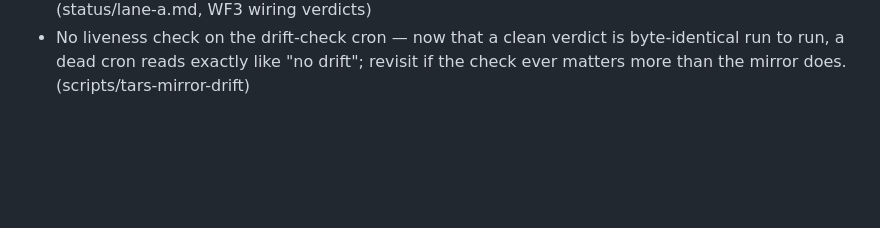
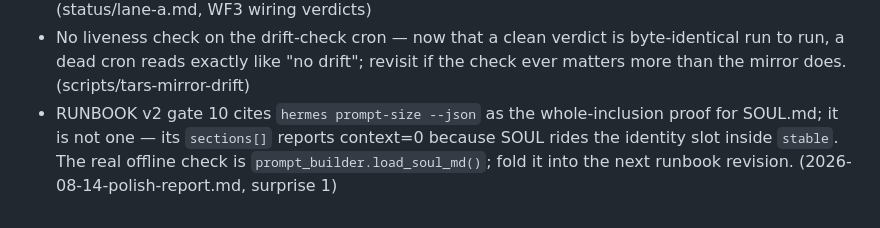
Before and after one commit to GaetanCathelain/Tars, a Markdown page: MIGHT-DO.md, the part around the change. Rendered like a GitHub page; blank space fills up the shorter version.

```diff
--- a/MIGHT-DO.md
+++ b/MIGHT-DO.md
@@ -122,3 +122,8 @@ word; delete when done or dead.
 - No liveness check on the drift-check cron — now that a clean verdict is
   byte-identical run to run, a dead cron reads exactly like "no drift"; revisit if the check ever
   matters more than the mirror does. (scripts/tars-mirror-drift)
+- RUNBOOK v2 gate 10 cites `hermes prompt-size --json` as the whole-inclusion
+  proof for SOUL.md; it is not one — its `sections[]` reports context=0 because
+  SOUL rides the identity slot inside `stable`. The real offline check is
+  `prompt_builder.load_soul_md()`; fold it into the next runbook revision.
+  (2026-08-14-polish-report.md, surprise 1)
```
Also changed, not shown: status/probes/2026-08-14-polish-report.md (added, +435 -0 lines).
